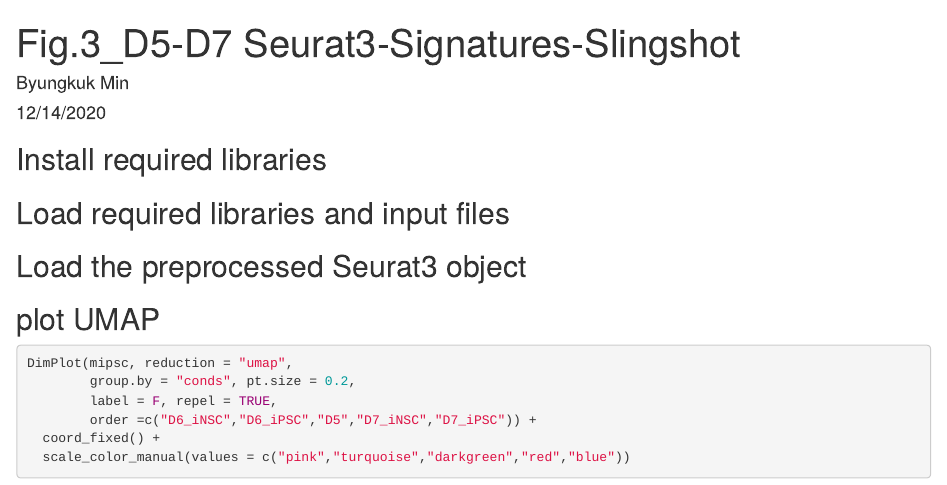
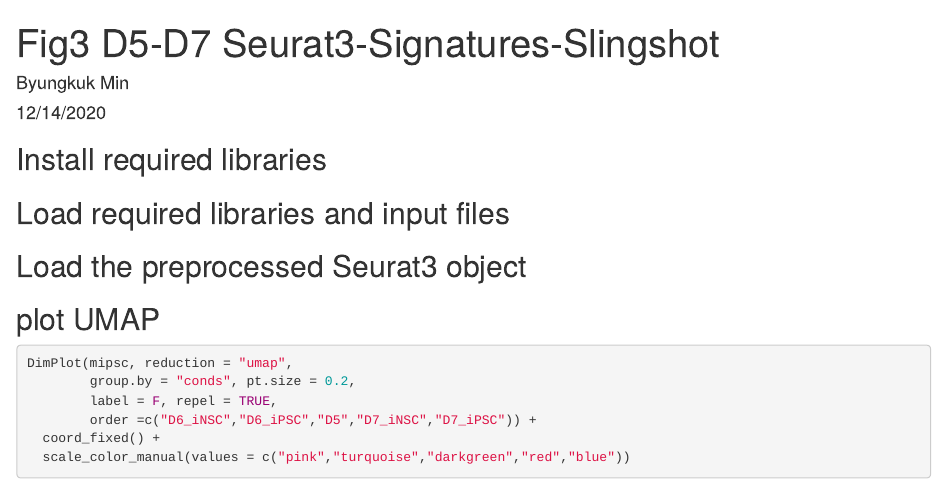
Before and after one commit to jeongminha90/scRNAseq, an R Markdown document (Fig3_D5-D7_trajectory_signature.Rmd): the page in a window 1100 px wide, from its top. Rendered offline with R 4.5, knitr and Pandoc, with nearby package versions; some code elsewhere in the file could not run offline.

Commit message:
Update and rename Fig.3_D5-D7_trajectory_signature.Rmd to Fig3_D5-D7_trajectory_signature.Rmd

```diff
--- a/Fig.3_D5-D7_trajectory_signature.Rmd
+++ b/Fig3_D5-D7_trajectory_signature.Rmd
@@ -1,5 +1,5 @@
 ---
-title: "Fig.3_D5-D7 Seurat3-Signatures-Slingshot"
+title: "Fig3 D5-D7 Seurat3-Signatures-Slingshot"
 author: "Byungkuk Min"
 date: "12/14/2020"
 output: html_document
```
